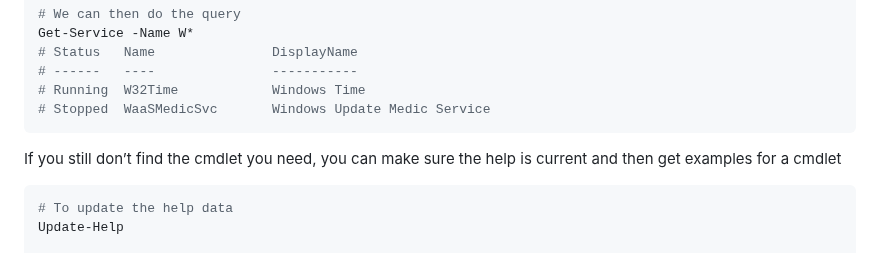
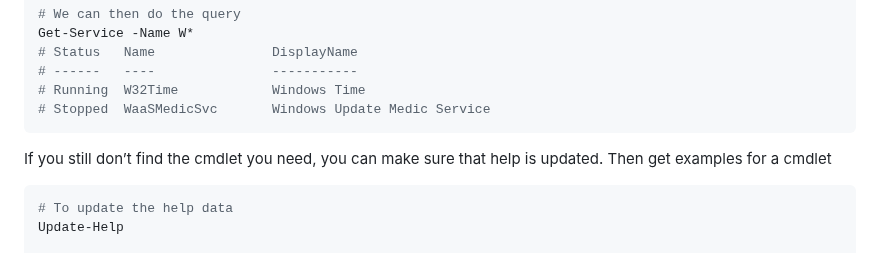
Before and after one commit to spawnmarvel/powershell-cmd, a Markdown page: README.md, the part around the change. Drawn GitHub-style.

Commit message:
edit repos

````diff
--- a/README.md
+++ b/README.md
@@ -86,7 +86,8 @@ Get-Service -Name W*
 # Stopped  WaaSMedicSvc       Windows Update Medic Service
 ```
 
-If you still don’t find the cmdlet you need, you can make sure the help is current and then get examples for a cmdlet
+If you still don’t find the cmdlet you need, you can make sure that help is updated.
+Then get examples for a cmdlet
 
 ```ps1
 # To update the help data
````
